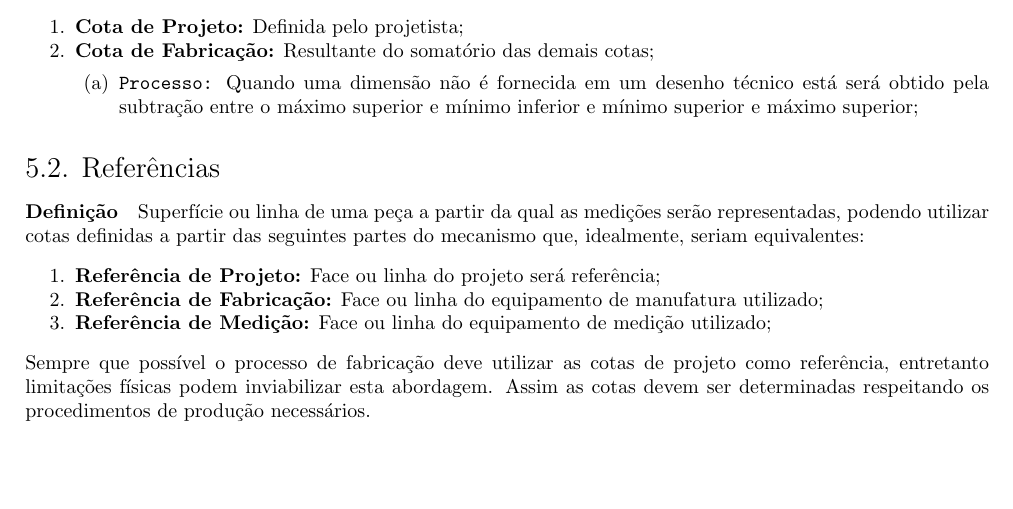
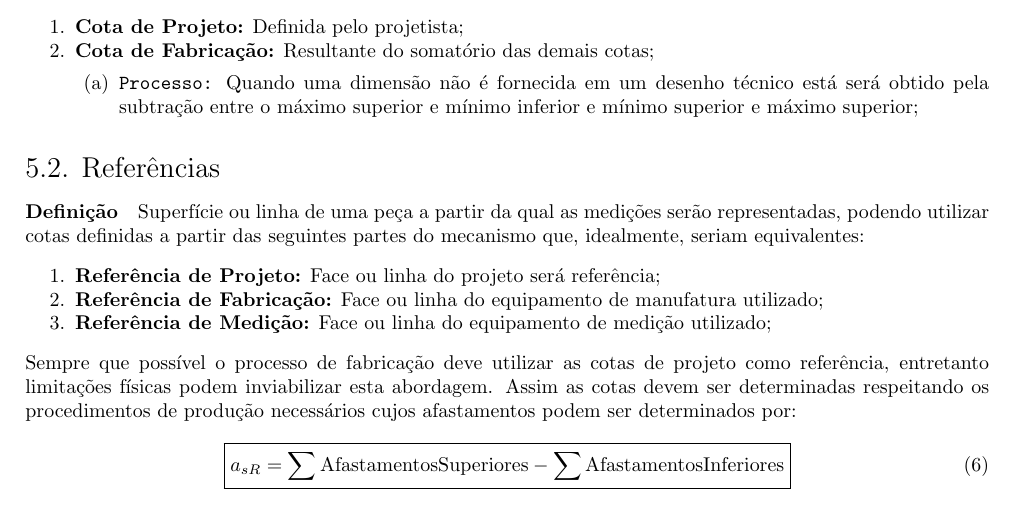
Before and after one commit to tr0fin0/classes_unicamp, a LaTeX document (em335/em335.tex): part of page 11 of 11, cut so that both start at the same text, the shorter picture padded with empty space. Compiled offline with pdfLaTeX.

Commit message:
🚧 Edit Afastamentos text

```diff
--- a/em335/em335.tex
+++ b/em335/em335.tex
@@ -479,5 +479,10 @@
                     \item \textbf{Referência de Fabricação:} Face ou linha do equipamento de manufatura utilizado;
                     \item \textbf{Referência de Medição:} Face ou linha do equipamento de medição utilizado;
                 \end{enumerate}
-            Sempre que possível o processo de fabricação deve utilizar as cotas de projeto como referência, entretanto limitações físicas podem inviabilizar esta abordagem. Assim as cotas devem ser determinadas respeitando os procedimentos de produção necessários.
+            Sempre que possível o processo de fabricação deve utilizar as cotas de projeto como referência, entretanto limitações físicas podem inviabilizar esta abordagem. Assim as cotas devem ser determinadas respeitando os procedimentos de produção necessários cujos afastamentos podem ser determinados por:
+                \begin{equation}
+                    \boxed{
+                        a_{sR} = \sum\text{Afastamentos\\Superiores} - \sum\text{Afastamentos\\Inferiores}
+                    }
+                \end{equation}
 \end{document}
```
